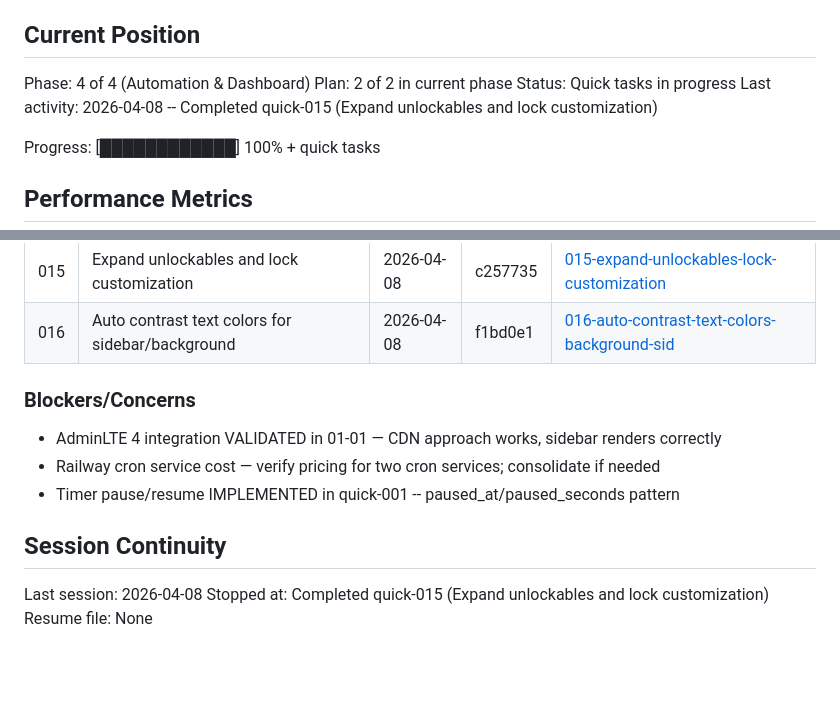
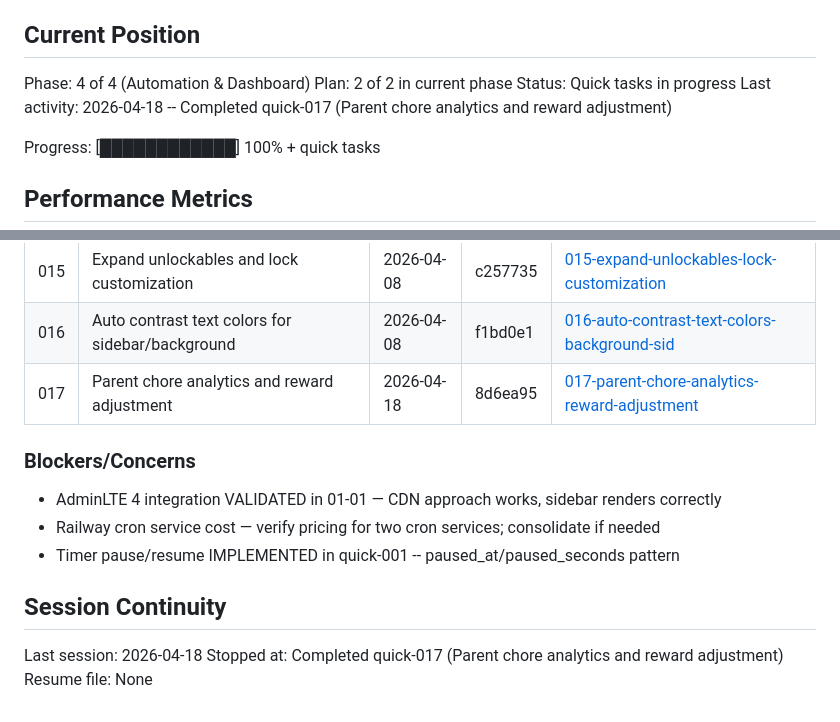
Before and after one commit to itlacey/chorebank, a Markdown page: .planning/STATE.md, 2 parts joined by grey strips. GitHub-like rendering; blank space fills up the shorter version.

Commit message:
docs(quick-017): complete parent chore analytics plan
Tasks completed: 2/2
- ChoreAnalyticsView with completion rate logic
- Analytics template and sidebar link

SUMMARY: .planning/quick/017-parent-chore-analytics-reward-adjustment/017-SUMMARY.md

Co-Authored-By: Claude Opus 4.6 (1M context) <noreply@anthropic.com>

```diff
--- a/.planning/STATE.md
+++ b/.planning/STATE.md
@@ -12,7 +12,7 @@ See: .planning/PROJECT.md (updated 2026-03-31)
 Phase: 4 of 4 (Automation & Dashboard)
 Plan: 2 of 2 in current phase
 Status: Quick tasks in progress
-Last activity: 2026-04-08 -- Completed quick-015 (Expand unlockables and lock customization)
+Last activity: 2026-04-18 -- Completed quick-017 (Parent chore analytics and reward adjustment)
 
 Progress: [████████████] 100% + quick tasks
 
@@ -108,6 +108,7 @@ None
 | 014 | Achievement badges, titles, and unlockables | 2026-04-08 | 8f52a66 | [014-achievement-badges-titles-unlockables](./quick/014-achievement-badges-titles-unlockables/) |
 | 015 | Expand unlockables and lock customization | 2026-04-08 | c257735 | [015-expand-unlockables-lock-customization](./quick/015-expand-unlockables-lock-customization/) |
 | 016 | Auto contrast text colors for sidebar/background | 2026-04-08 | f1bd0e1 | [016-auto-contrast-text-colors-background-sid](./quick/016-auto-contrast-text-colors-background-sid/) |
+| 017 | Parent chore analytics and reward adjustment | 2026-04-18 | 8d6ea95 | [017-parent-chore-analytics-reward-adjustment](./quick/017-parent-chore-analytics-reward-adjustment/) |
 
 ### Blockers/Concerns
 
@@ -117,6 +118,6 @@ None
 
 ## Session Continuity
 
-Last session: 2026-04-08
-Stopped at: Completed quick-015 (Expand unlockables and lock customization)
+Last session: 2026-04-18
+Stopped at: Completed quick-017 (Parent chore analytics and reward adjustment)
 Resume file: None
```
Also changed, not shown: 1 other file.
